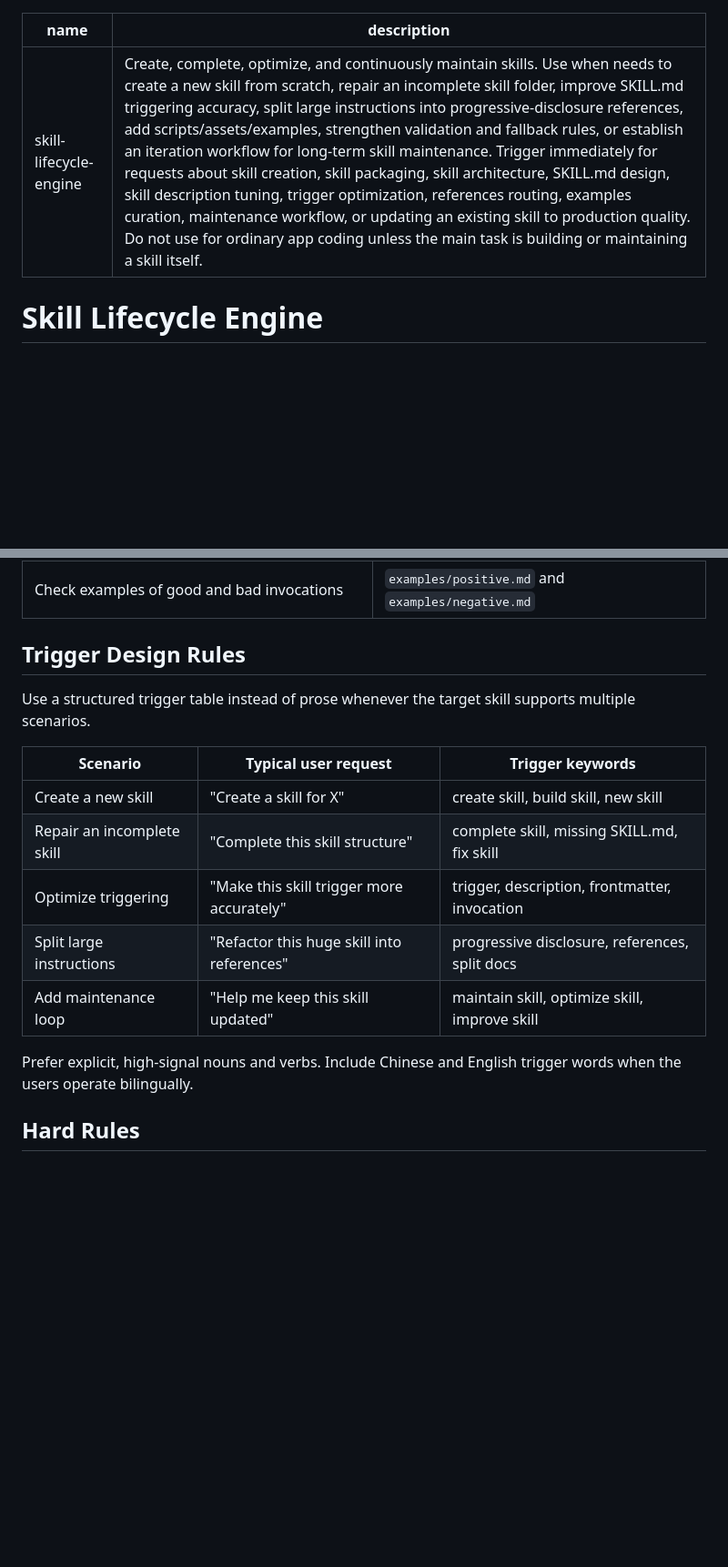
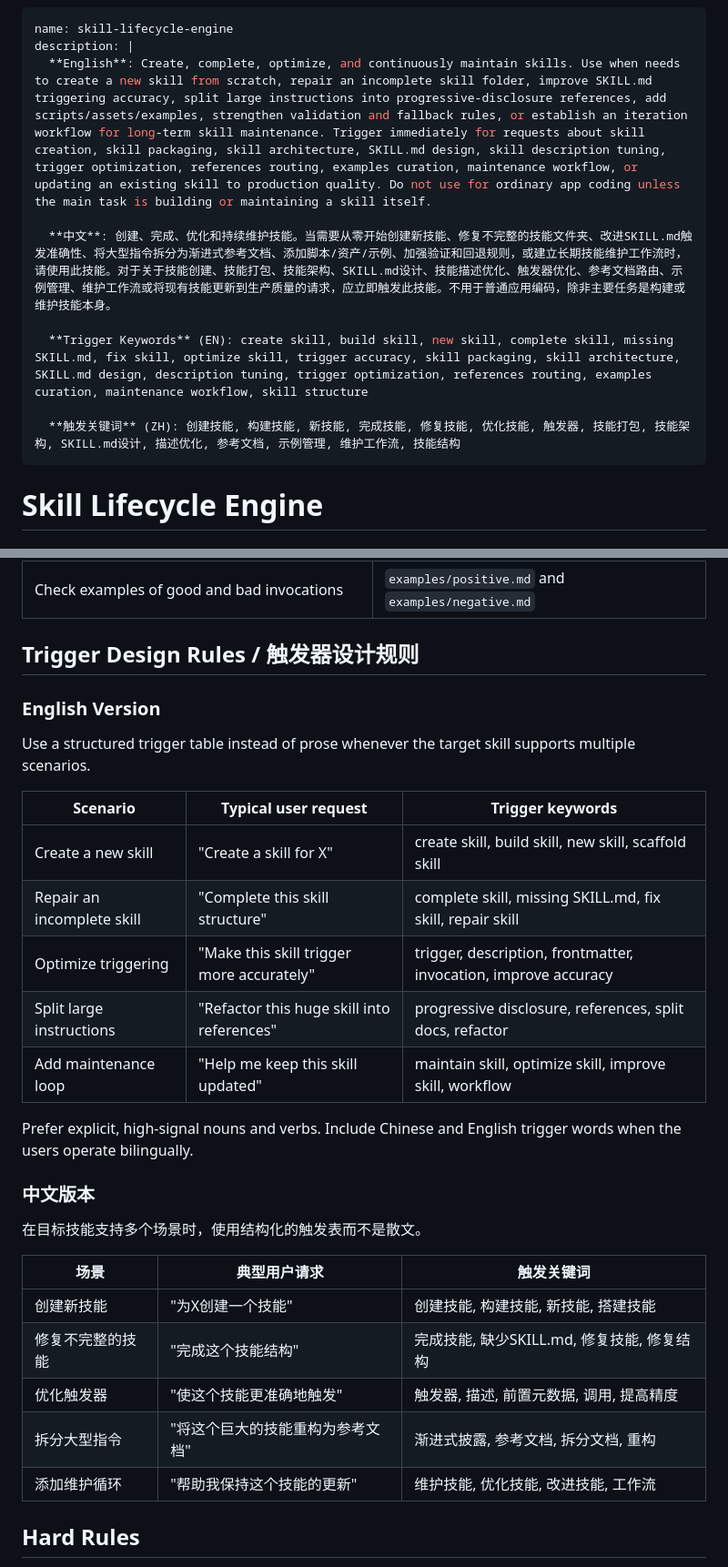
Before and after one commit to Fzhenkun/Skill-Ecosystem, a Markdown page: skill-lifecycle-engine/SKILL.md, 2 parts joined by grey strips. Shown at 91% size. Drawn GitHub-style; blank space fills up the shorter version.

Commit message:
feat:description和Trigger design rules 中英化

```diff
--- a/skill-lifecycle-engine/SKILL.md
+++ b/skill-lifecycle-engine/SKILL.md
@@ -1,6 +1,13 @@
 ---
 name: skill-lifecycle-engine
-description: Create, complete, optimize, and continuously maintain skills. Use when needs to create a new skill from scratch, repair an incomplete skill folder, improve SKILL.md triggering accuracy, split large instructions into progressive-disclosure references, add scripts/assets/examples, strengthen validation and fallback rules, or establish an iteration workflow for long-term skill maintenance. Trigger immediately for requests about skill creation, skill packaging, skill architecture, SKILL.md design, skill description tuning, trigger optimization, references routing, examples curation, maintenance workflow, or updating an existing skill to production quality. Do not use for ordinary app coding unless the main task is building or maintaining a skill itself.
+description: |
+  **English**: Create, complete, optimize, and continuously maintain skills. Use when needs to create a new skill from scratch, repair an incomplete skill folder, improve SKILL.md triggering accuracy, split large instructions into progressive-disclosure references, add scripts/assets/examples, strengthen validation and fallback rules, or establish an iteration workflow for long-term skill maintenance. Trigger immediately for requests about skill creation, skill packaging, skill architecture, SKILL.md design, skill description tuning, trigger optimization, references routing, examples curation, maintenance workflow, or updating an existing skill to production quality. Do not use for ordinary app coding unless the main task is building or maintaining a skill itself.
+
+  **中文**: 创建、完成、优化和持续维护技能。当需要从零开始创建新技能、修复不完整的技能文件夹、改进SKILL.md触发准确性、将大型指令拆分为渐进式参考文档、添加脚本/资产/示例、加强验证和回退规则，或建立长期技能维护工作流时，请使用此技能。对于关于技能创建、技能打包、技能架构、SKILL.md设计、技能描述优化、触发器优化、参考文档路由、示例管理、维护工作流或将现有技能更新到生产质量的请求，应立即触发此技能。不用于普通应用编码，除非主要任务是构建或维护技能本身。
+
+  **Trigger Keywords** (EN): create skill, build skill, new skill, complete skill, missing SKILL.md, fix skill, optimize skill, trigger accuracy, skill packaging, skill architecture, SKILL.md design, description tuning, trigger optimization, references routing, examples curation, maintenance workflow, skill structure
+
+  **触发关键词** (ZH): 创建技能, 构建技能, 新技能, 完成技能, 修复技能, 优化技能, 触发器, 技能打包, 技能架构, SKILL.md设计, 描述优化, 参考文档, 示例管理, 维护工作流, 技能结构
 ---
 
 # Skill Lifecycle Engine
@@ -42,19 +49,33 @@ Read only the reference file needed for the current subtask:
 | Improve triggering, wording, or coverage | `references/description-patterns.md` |
 | Check examples of good and bad invocations | `examples/positive.md` and `examples/negative.md` |
 
-## Trigger Design Rules
+## Trigger Design Rules / 触发器设计规则
+
+### English Version
 
 Use a structured trigger table instead of prose whenever the target skill supports multiple scenarios.
 
 | Scenario | Typical user request | Trigger keywords |
 | --- | --- | --- |
-| Create a new skill | "Create a skill for X" | create skill, build skill, new skill |
-| Repair an incomplete skill | "Complete this skill structure" | complete skill, missing SKILL.md, fix skill |
-| Optimize triggering | "Make this skill trigger more accurately" | trigger, description, frontmatter, invocation |
-| Split large instructions | "Refactor this huge skill into references" | progressive disclosure, references, split docs |
-| Add maintenance loop | "Help me keep this skill updated" | maintain skill, optimize skill, improve skill |
+| Create a new skill | "Create a skill for X" | create skill, build skill, new skill, scaffold skill |
+| Repair an incomplete skill | "Complete this skill structure" | complete skill, missing SKILL.md, fix skill, repair skill |
+| Optimize triggering | "Make this skill trigger more accurately" | trigger, description, frontmatter, invocation, improve accuracy |
+| Split large instructions | "Refactor this huge skill into references" | progressive disclosure, references, split docs, refactor |
+| Add maintenance loop | "Help me keep this skill updated" | maintain skill, optimize skill, improve skill, workflow |
 
 Prefer explicit, high-signal nouns and verbs. Include Chinese and English trigger words when the users operate bilingually.
+
+### 中文版本
+
+在目标技能支持多个场景时，使用结构化的触发表而不是散文。
+
+| 场景 | 典型用户请求 | 触发关键词 |
+| --- | --- | --- |
+| 创建新技能 | "为X创建一个技能" | 创建技能, 构建技能, 新技能, 搭建技能 |
+| 修复不完整的技能 | "完成这个技能结构" | 完成技能, 缺少SKILL.md, 修复技能, 修复结构 |
+| 优化触发器 | "使这个技能更准确地触发" | 触发器, 描述, 前置元数据, 调用, 提高精度 |
+| 拆分大型指令 | "将这个巨大的技能重构为参考文档" | 渐进式披露, 参考文档, 拆分文档, 重构 |
+| 添加维护循环 | "帮助我保持这个技能的更新" | 维护技能, 优化技能, 改进技能, 工作流 |
 
 ## Hard Rules
 
```
